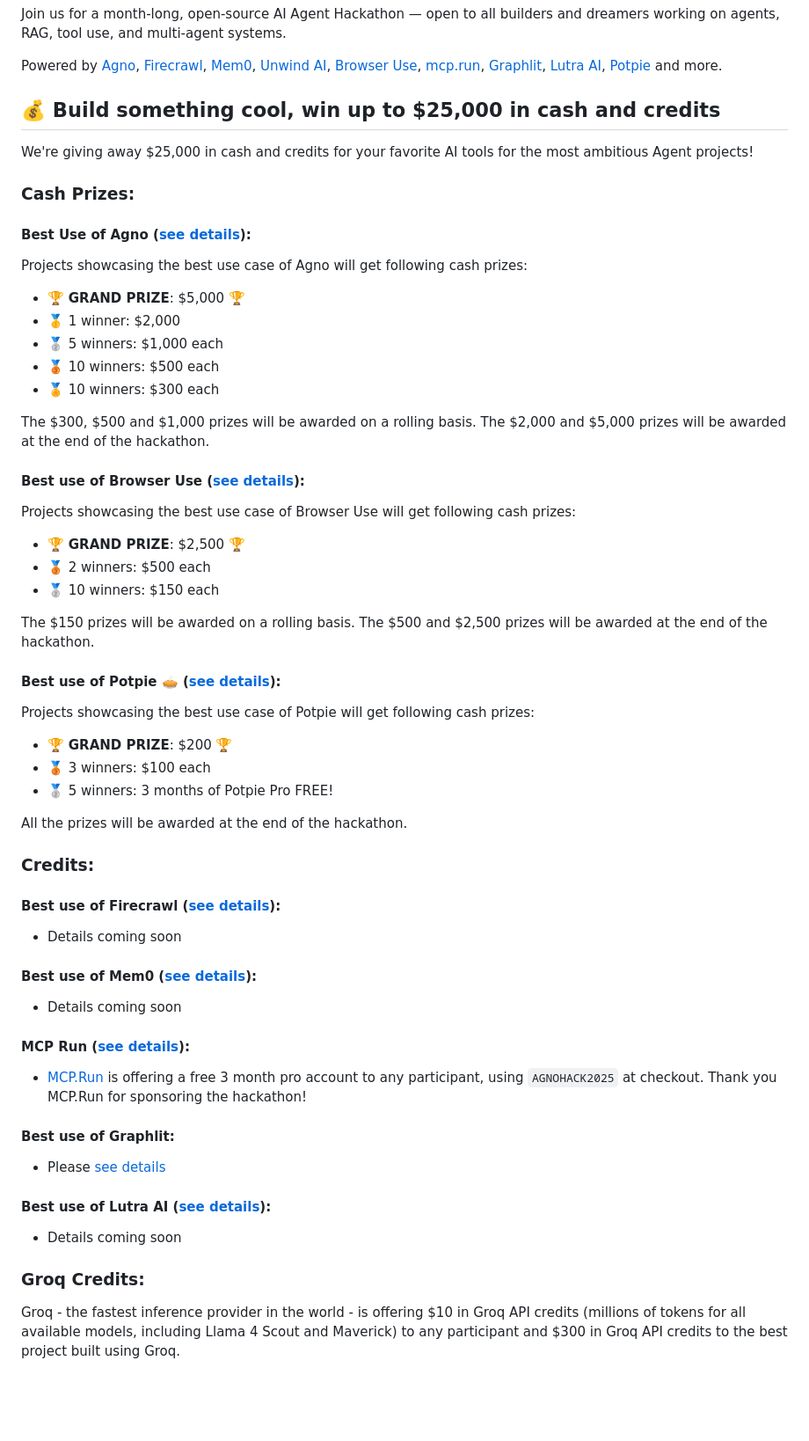
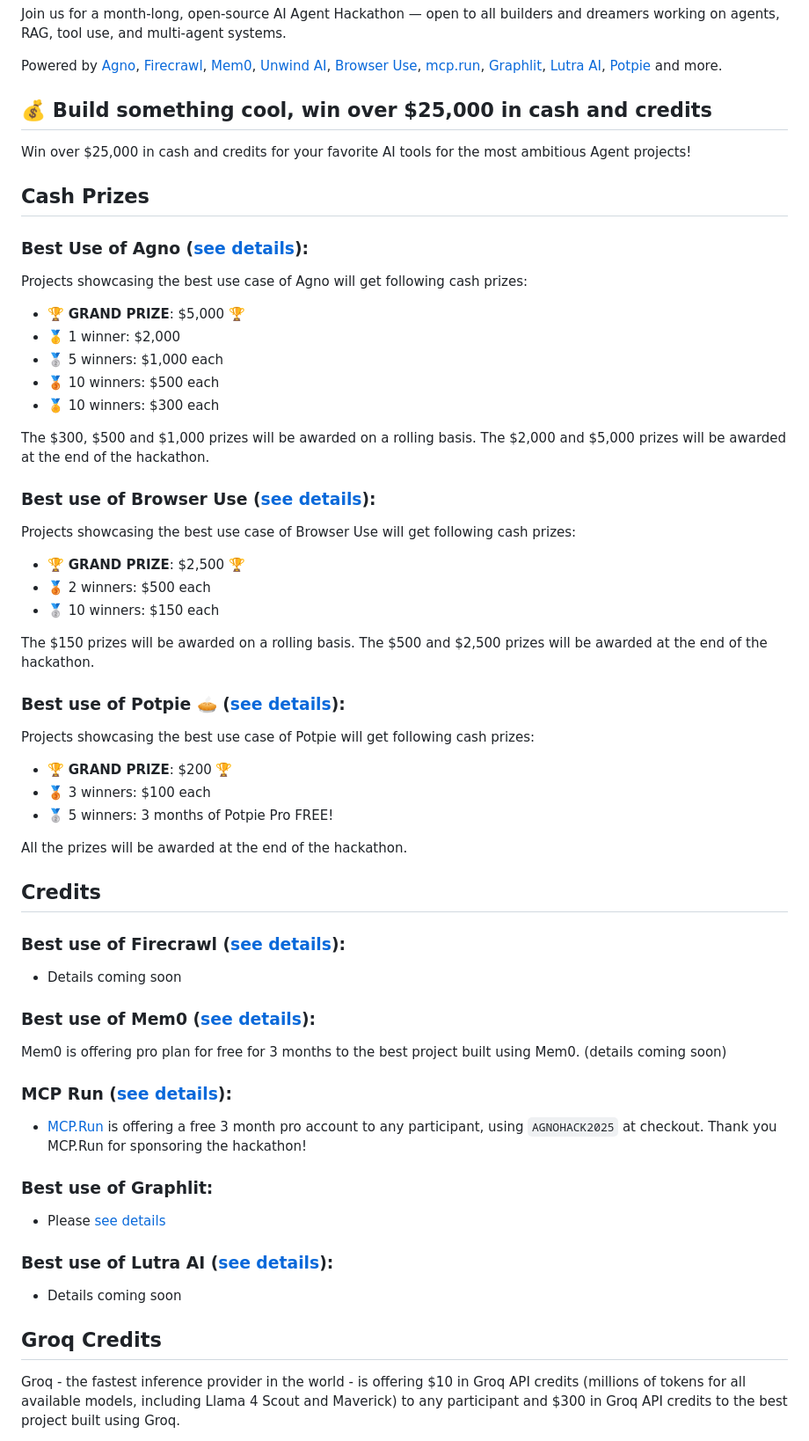
Before and after one commit to yashksaini-coder/global-agent-hackathon-may-2025, a Markdown page: README.md, the part around the change. Shown: that part at 88% size. GitHub-like rendering; blank space fills up the shorter version.

Commit message:
Init: Global Agent Hackathon

```diff
--- a/README.md
+++ b/README.md
@@ -10,13 +10,13 @@ Join us for a month-long, open-source AI Agent Hackathon — open to all builder
 
 Powered by [Agno](https://agno.link/gh), [Firecrawl](https://www.firecrawl.dev/), [Mem0](http://mem0.ai), [Unwind AI](https://www.theunwindai.com), [Browser Use](https://browser-use.com), [mcp.run](https://www.mcp.run), [Graphlit](https://www.graphlit.com/), [Lutra AI](https://www.lutra.ai), [Potpie](https://potpie.ai) and more.
 
-## 💰 Build something cool, win up to $25,000 in cash and credits
+## 💰 Build something cool, win over $25,000 in cash and credits
 
-We're giving away $25,000 in cash and credits for your favorite AI tools for the most ambitious Agent projects!
+Win over $25,000 in cash and credits for your favorite AI tools for the most ambitious Agent projects!
 
-### Cash Prizes:
+## Cash Prizes
 
-#### Best Use of Agno ([see details](/resources/agno.md)):
+### Best Use of Agno ([see details](/resources/agno.md)):
 
 Projects showcasing the best use case of Agno will get following cash prizes:
 - 🏆 **GRAND PRIZE**: $5,000 🏆
@@ -27,7 +27,7 @@ Projects showcasing the best use case of Agno will get following cash prizes:
 
 The $300, $500 and $1,000 prizes will be awarded on a rolling basis. The $2,000 and $5,000 prizes will be awarded at the end of the hackathon.
 
-#### Best use of Browser Use ([see details](/resources/browser-use.md)):
+### Best use of Browser Use ([see details](/resources/browser-use.md)):
 
 Projects showcasing the best use case of Browser Use will get following cash prizes:
 - 🏆 **GRAND PRIZE**: $2,500 🏆
@@ -36,7 +36,7 @@ Projects showcasing the best use case of Browser Use will get following cash pri
 
 The $150 prizes will be awarded on a rolling basis. The $500 and $2,500 prizes will be awarded at the end of the hackathon.
 
-#### Best use of Potpie 🥧 ([see details](/resources/potpie.md)):
+### Best use of Potpie 🥧 ([see details](/resources/potpie.md)):
 
 Projects showcasing the best use case of Potpie will get following cash prizes:
 - 🏆 **GRAND PRIZE**: $200 🏆
@@ -45,29 +45,29 @@ Projects showcasing the best use case of Potpie will get following cash prizes:
 
 All the prizes will be awarded at the end of the hackathon.
 
-### Credits:
+## Credits
 
-#### Best use of Firecrawl ([see details](/resources/firecrawl.md)):
+### Best use of Firecrawl ([see details](/resources/firecrawl.md)):
 
 - Details coming soon
 
-#### Best use of Mem0 ([see details](/resources/mem0.md)):
+### Best use of Mem0 ([see details](/resources/mem0.md)):
+
+Mem0 is offering pro plan for free for 3 months to the best project built using Mem0. (details coming soon)
+
+### MCP Run ([see details](/resources/mcp-run.md)):
+
+- [MCP.Run](https://www.mcp.run) is offering a free 3 month pro account to any participant, using `AGNOHACK2025` at checkout. Thank you MCP.Run for sponsoring the hackathon!
+
+### Best use of Graphlit:
+
+- Please [see details](/resources/graphlit.md)
+
+### Best use of Lutra AI ([see details](/resources/lutra-ai.md)):
 
 - Details coming soon
 
-#### MCP Run ([see details](/resources/mcp-run.md)):
-
-- [MCP.Run](https://www.mcp.run) is offering a free 3 month pro account to any participant, using `AGNOHACK2025` at checkout. Thank you MCP.Run for sponsoring the hackathon!
-
-#### Best use of Graphlit:
-
-- Please [see details](/resources/graphlit.md)
-
-#### Best use of Lutra AI ([see details](/resources/lutra-ai.md)):
-
-- Details coming soon
-
-### Groq Credits:
+## Groq Credits
 
 Groq - the fastest inference provider in the world - is offering $10 in Groq API credits (millions of tokens for all available models, including Llama 4 Scout and Maverick) to any participant and $300 in Groq API credits to the best project built using Groq.
 
```
